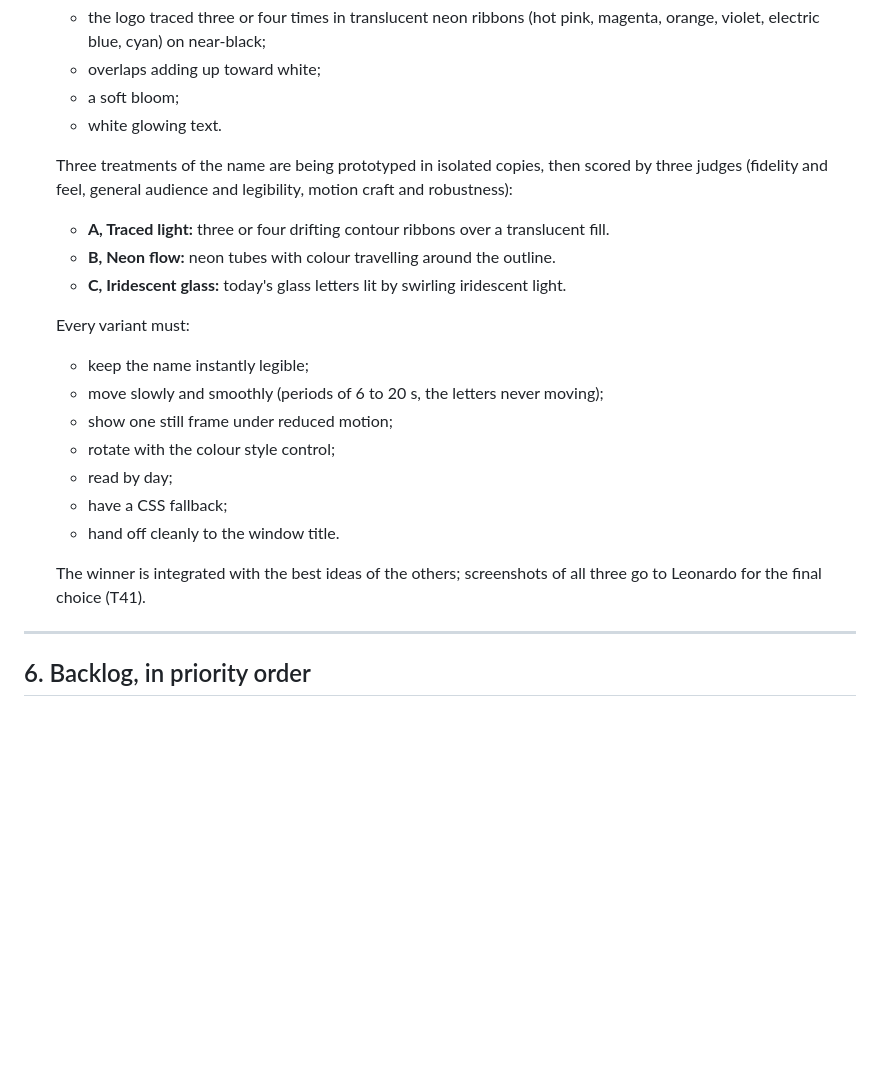
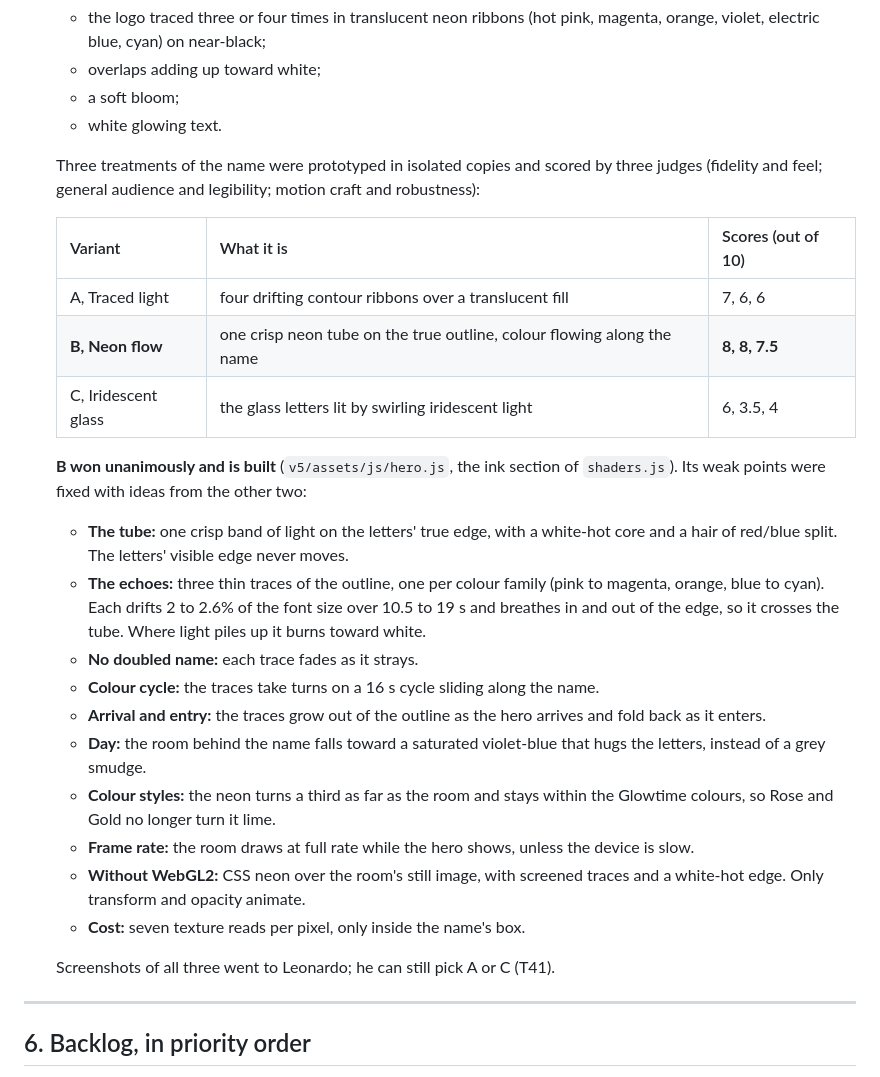
Before and after one commit to leonardo-dtc/Portfolio, a Markdown page: docs/editions/round-3.md, the part around the change. Drawn GitHub-style; blank space fills up the shorter version.

Commit message:
Docs: round three records the hero that was built
Co-Authored-By: Claude Opus 5.5 <noreply@anthropic.com>
Claude-Session: https://claude.ai/code/session_01HzV5tKFT3pV8nKCxSAuLxP

```diff
--- a/docs/editions/round-3.md
+++ b/docs/editions/round-3.md
@@ -372,21 +372,27 @@ These are estimates, to be re-scored after the change:
   - a soft bloom;
   - white glowing text.
 
-  Three treatments of the name are being prototyped in isolated copies, then scored by three judges (fidelity and feel, general audience and legibility, motion craft and robustness):
-  - **A, Traced light:** three or four drifting contour ribbons over a translucent fill.
-  - **B, Neon flow:** neon tubes with colour travelling around the outline.
-  - **C, Iridescent glass:** today's glass letters lit by swirling iridescent light.
+  Three treatments of the name were prototyped in isolated copies and scored by three judges (fidelity and feel; general audience and legibility; motion craft and robustness):
 
-  Every variant must:
-  - keep the name instantly legible;
-  - move slowly and smoothly (periods of 6 to 20 s, the letters never moving);
-  - show one still frame under reduced motion;
-  - rotate with the colour style control;
-  - read by day;
-  - have a CSS fallback;
-  - hand off cleanly to the window title.
+  | Variant | What it is | Scores (out of 10) |
+  |---|---|---|
+  | A, Traced light | four drifting contour ribbons over a translucent fill | 7, 6, 6 |
+  | **B, Neon flow** | one crisp neon tube on the true outline, colour flowing along the name | **8, 8, 7.5** |
+  | C, Iridescent glass | the glass letters lit by swirling iridescent light | 6, 3.5, 4 |
 
-  The winner is integrated with the best ideas of the others; screenshots of all three go to Leonardo for the final choice (T41).
+  **B won unanimously and is built** (`v5/assets/js/hero.js`, the ink section of `shaders.js`). Its weak points were fixed with ideas from the other two:
+  - **The tube:** one crisp band of light on the letters' true edge, with a white-hot core and a hair of red/blue split. The letters' visible edge never moves.
+  - **The echoes:** three thin traces of the outline, one per colour family (pink to magenta, orange, blue to cyan). Each drifts 2 to 2.6% of the font size over 10.5 to 19 s and breathes in and out of the edge, so it crosses the tube. Where light piles up it burns toward white.
+  - **No doubled name:** each trace fades as it strays.
+  - **Colour cycle:** the traces take turns on a 16 s cycle sliding along the name.
+  - **Arrival and entry:** the traces grow out of the outline as the hero arrives and fold back as it enters.
+  - **Day:** the room behind the name falls toward a saturated violet-blue that hugs the letters, instead of a grey smudge.
+  - **Colour styles:** the neon turns a third as far as the room and stays within the Glowtime colours, so Rose and Gold no longer turn it lime.
+  - **Frame rate:** the room draws at full rate while the hero shows, unless the device is slow.
+  - **Without WebGL2:** CSS neon over the room's still image, with screened traces and a white-hot edge. Only transform and opacity animate.
+  - **Cost:** seven texture reads per pixel, only inside the name's box.
+
+  Screenshots of all three went to Leonardo; he can still pick A or C (T41).
 
 ---
 
```
